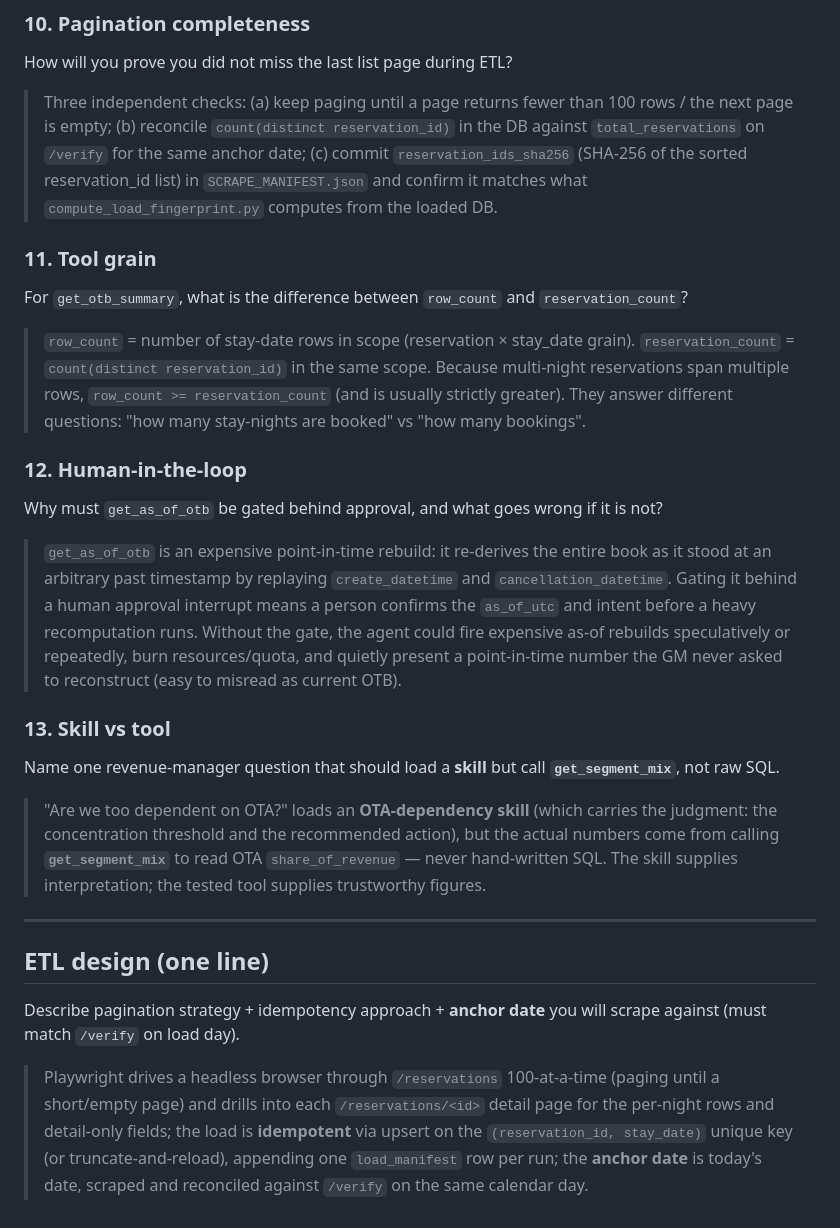
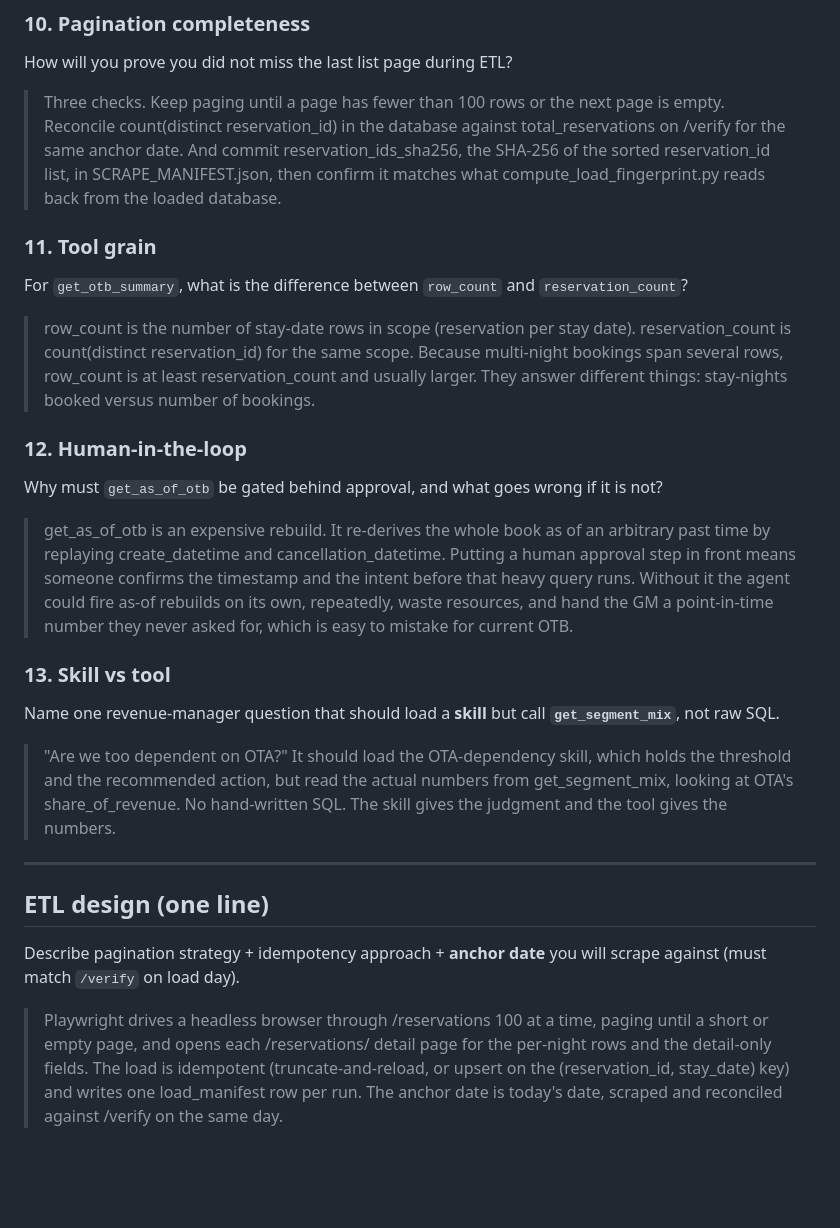
Before and after one commit to Adityakapse/revenue-manager-agent, a Markdown page: ATTESTATION.md, the part around one of its changes. Drawn GitHub-style; blank space fills up the shorter version.

```diff
--- a/ATTESTATION.md
+++ b/ATTESTATION.md
@@ -99,40 +94,39 @@ How many reservations does the data site show per list page?
 
 How will you prove you did not miss the last list page during ETL?
 
-> Three independent checks: (a) keep paging until a page returns fewer than 100 rows / the next page is
-> empty; (b) reconcile `count(distinct reservation_id)` in the DB against `total_reservations` on
-> `/verify` for the same anchor date; (c) commit `reservation_ids_sha256` (SHA-256 of the sorted
-> reservation_id list) in `SCRAPE_MANIFEST.json` and confirm it matches what
-> `compute_load_fingerprint.py` computes from the loaded DB.
+> Three checks. Keep paging until a page has fewer than 100 rows or the next page is empty.
+> Reconcile count(distinct reservation_id) in the database against total_reservations on /verify
+> for the same anchor date. And commit reservation_ids_sha256, the SHA-256 of the sorted
+> reservation_id list, in SCRAPE_MANIFEST.json, then confirm it matches what
+> compute_load_fingerprint.py reads back from the loaded database.
 
 ### 11. Tool grain
 
 For `get_otb_summary`, what is the difference between `row_count` and `reservation_count`?
 
-> `row_count` = number of stay-date rows in scope (reservation × stay_date grain).
-> `reservation_count` = `count(distinct reservation_id)` in the same scope. Because multi-night
-> reservations span multiple rows, `row_count >= reservation_count` (and is usually strictly greater).
-> They answer different questions: "how many stay-nights are booked" vs "how many bookings".
+> row_count is the number of stay-date rows in scope (reservation per stay date). reservation_count
+> is count(distinct reservation_id) for the same scope. Because multi-night bookings span several
+> rows, row_count is at least reservation_count and usually larger. They answer different things:
+> stay-nights booked versus number of bookings.
 
 ### 12. Human-in-the-loop
 
 Why must `get_as_of_otb` be gated behind approval, and what goes wrong if it is not?
 
-> `get_as_of_otb` is an expensive point-in-time rebuild: it re-derives the entire book as it stood at
-> an arbitrary past timestamp by replaying `create_datetime` and `cancellation_datetime`. Gating it
-> behind a human approval interrupt means a person confirms the `as_of_utc` and intent before a heavy
-> recomputation runs. Without the gate, the agent could fire expensive as-of rebuilds speculatively or
-> repeatedly, burn resources/quota, and quietly present a point-in-time number the GM never asked to
-> reconstruct (easy to misread as current OTB).
+> get_as_of_otb is an expensive rebuild. It re-derives the whole book as of an arbitrary past time
+> by replaying create_datetime and cancellation_datetime. Putting a human approval step in front
+> means someone confirms the timestamp and the intent before that heavy query runs. Without it the
+> agent could fire as-of rebuilds on its own, repeatedly, waste resources, and hand the GM a
+> point-in-time number they never asked for, which is easy to mistake for current OTB.
 
 ### 13. Skill vs tool
 
 Name one revenue-manager question that should load a **skill** but call **`get_segment_mix`**, not raw SQL.
 
-> "Are we too dependent on OTA?" loads an **OTA-dependency skill** (which carries the judgment:
-> the concentration threshold and the recommended action), but the actual numbers come from calling
-> **`get_segment_mix`** to read OTA `share_of_revenue` — never hand-written SQL. The skill supplies
-> interpretation; the tested tool supplies trustworthy figures.
+> "Are we too dependent on OTA?" It should load the OTA-dependency skill, which holds the
+> threshold and the recommended action, but read the actual numbers from get_segment_mix, looking
+> at OTA's share_of_revenue. No hand-written SQL. The skill gives the judgment and the tool gives
+> the numbers.
 
 ---
 
@@ -141,8 +135,8 @@ Name one revenue-manager question that should load a **skill** but call **`get_s
 Describe pagination strategy + idempotency approach + **anchor date** you will
 scrape against (must match `/verify` on load day).
 
-> Playwright drives a headless browser through `/reservations` 100-at-a-time (paging until a short/empty
-> page) and drills into each `/reservations/<id>` detail page for the per-night rows and detail-only
-> fields; the load is **idempotent** via upsert on the `(reservation_id, stay_date)` unique key (or
-> truncate-and-reload), appending one `load_manifest` row per run; the **anchor date** is today's date,
-> scraped and reconciled against `/verify` on the same calendar day.
+> Playwright drives a headless browser through /reservations 100 at a time, paging until a short
+> or empty page, and opens each /reservations/<id> detail page for the per-night rows and the
+> detail-only fields. The load is idempotent (truncate-and-reload, or upsert on the
+> (reservation_id, stay_date) key) and writes one load_manifest row per run. The anchor date is
+> today's date, scraped and reconciled against /verify on the same day.
```
Also changed, not shown: other parts of ATTESTATION.md (+31 -36 lines).
